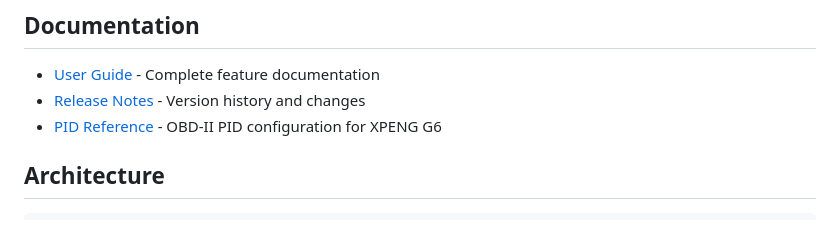
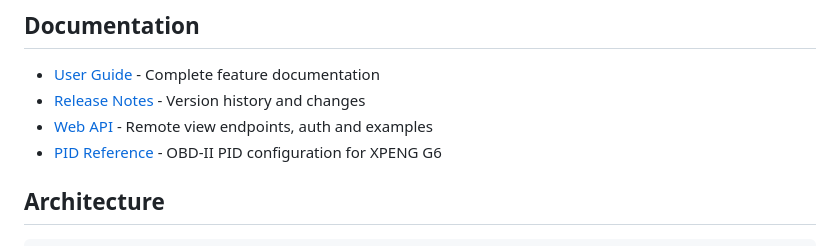
Before and after one commit to stevelea/xpcardata, a Markdown page: README.md, the part around the change. Rendered like a GitHub page.

Commit message:
docs: add remote view HTTP API reference (docs/WEB_API.md)

```diff
--- a/README.md
+++ b/README.md
@@ -128,6 +128,7 @@ Get the latest release from [GitHub Releases](https://github.com/stevelea/xpcard
 
 - [User Guide](docs/USER_GUIDE.md) - Complete feature documentation
 - [Release Notes](docs/RELEASE_NOTES.md) - Version history and changes
+- [Web API](docs/WEB_API.md) - Remote view endpoints, auth and examples
 - [PID Reference](docs/XPENG_G6_PIDs.md) - OBD-II PID configuration for XPENG G6
 
 ## Architecture
```
Also changed, not shown: docs/USER_GUIDE.md (+2 -1 lines), docs/WEB_API.md (added, +147 -0 lines).
